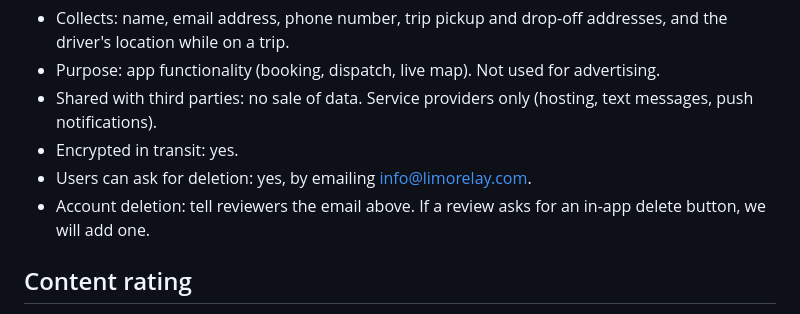
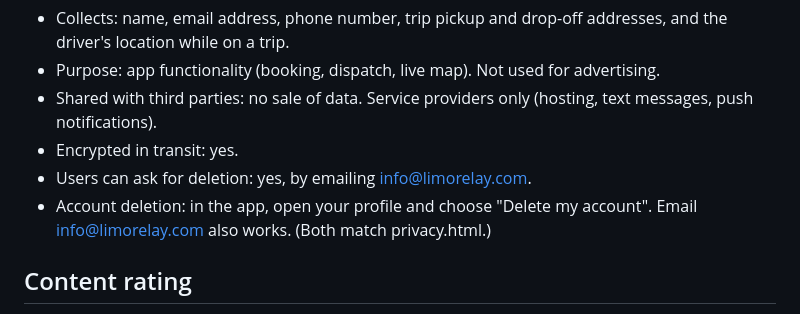
Before and after one commit to carinaride2018-rgb/carina-ride-app, a Markdown page: mobile-app/STORE_LISTING.md, the part around the change. Drawn GitHub-style.

Commit message:
Listing: account deletion matches privacy page
Co-Authored-By: Claude Sonnet 5.5 <noreply@anthropic.com>
Claude-Session: https://claude.ai/code/session_01PfzMLvqj5kzbt2GDz6BLDX

```diff
--- a/mobile-app/STORE_LISTING.md
+++ b/mobile-app/STORE_LISTING.md
@@ -65,7 +65,7 @@ These match the data the app collects. Check each against privacy.html before yo
 - Shared with third parties: no sale of data. Service providers only (hosting, text messages, push notifications).
 - Encrypted in transit: yes.
 - Users can ask for deletion: yes, by emailing info@limorelay.com.
-- Account deletion: tell reviewers the email above. If a review asks for an in-app delete button, we will add one.
+- Account deletion: in the app, open your profile and choose "Delete my account". Email info@limorelay.com also works. (Both match privacy.html.)
 
 ## Content rating
 - No violence, no sexual content, no gambling, no user-to-user chat with strangers.
```
